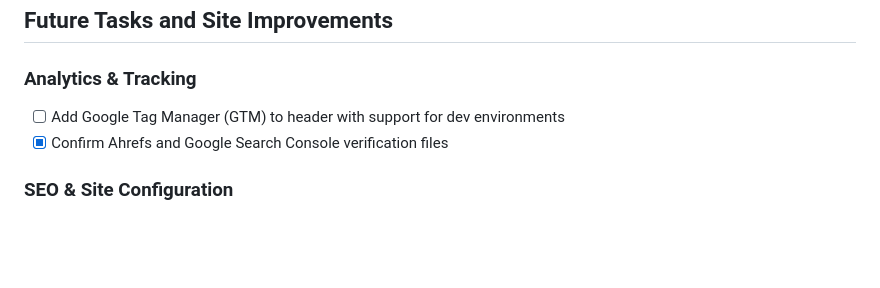
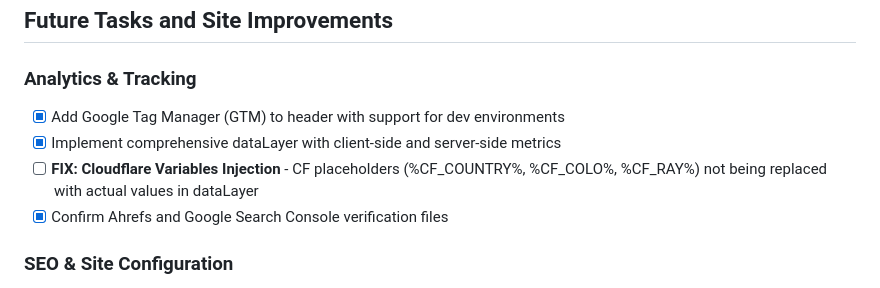
Before and after one commit to henkisdabro/henriksoderlund-website-v2, a Markdown page: README.md, the part around the change. Drawn GitHub-style; blank space fills up the shorter version.

Commit message:
docs: update README with GTM implementation status and CF injection issue
- Mark GTM and dataLayer implementation as completed
- Add task for fixing Cloudflare variables injection issue
- CF placeholders (%CF_COUNTRY%, %CF_COLO%, %CF_RAY%) still not being replaced
- Need to investigate Worker routing and SPA handling further

🤖 Generated with [Claude Code](https://claude.ai/code)

Co-Authored-By: Claude <noreply@anthropic.com>

```diff
--- a/README.md
+++ b/README.md
@@ -147,7 +147,9 @@ npx wrangler tail
 ## Future Tasks and Site Improvements
 
 ### Analytics & Tracking
-- [ ] Add Google Tag Manager (GTM) to header with support for dev environments
+- [x] Add Google Tag Manager (GTM) to header with support for dev environments
+- [x] Implement comprehensive dataLayer with client-side and server-side metrics
+- [ ] **FIX: Cloudflare Variables Injection** - CF placeholders (%CF_COUNTRY%, %CF_COLO%, %CF_RAY%) not being replaced with actual values in dataLayer
 - [x] Confirm Ahrefs and Google Search Console verification files
 
 ### SEO & Site Configuration
```
